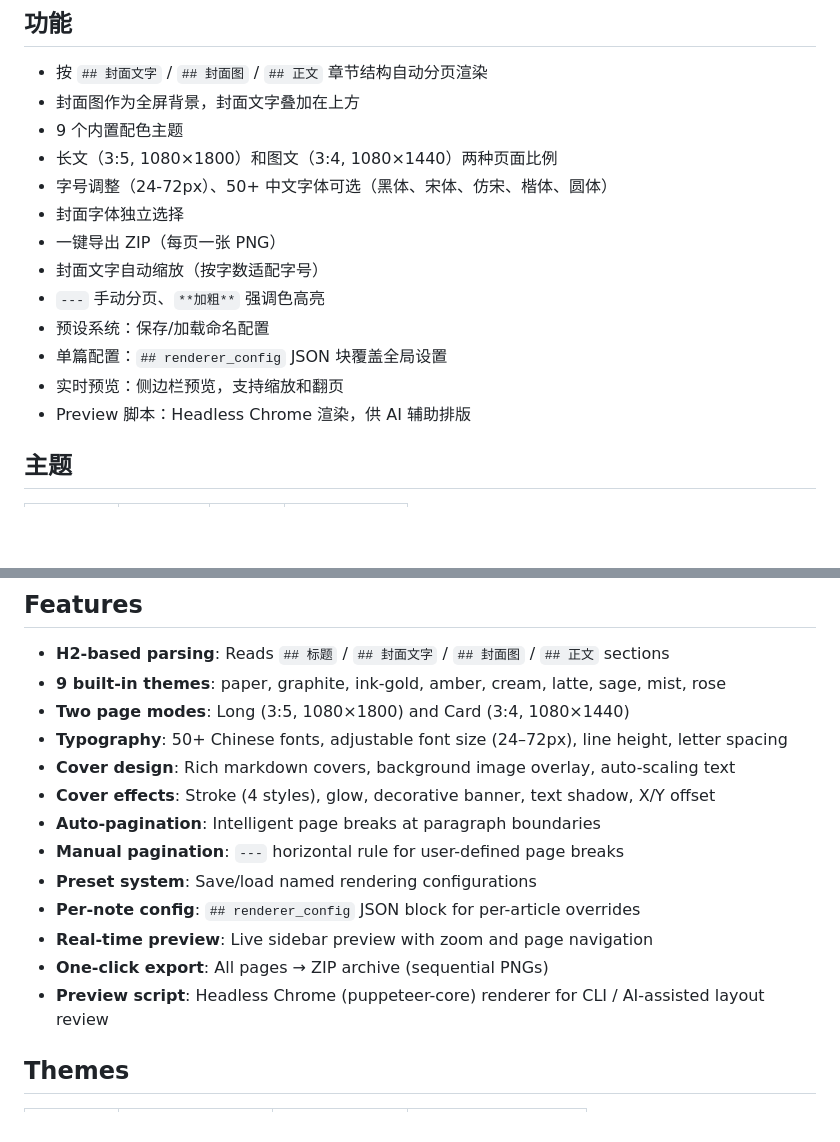
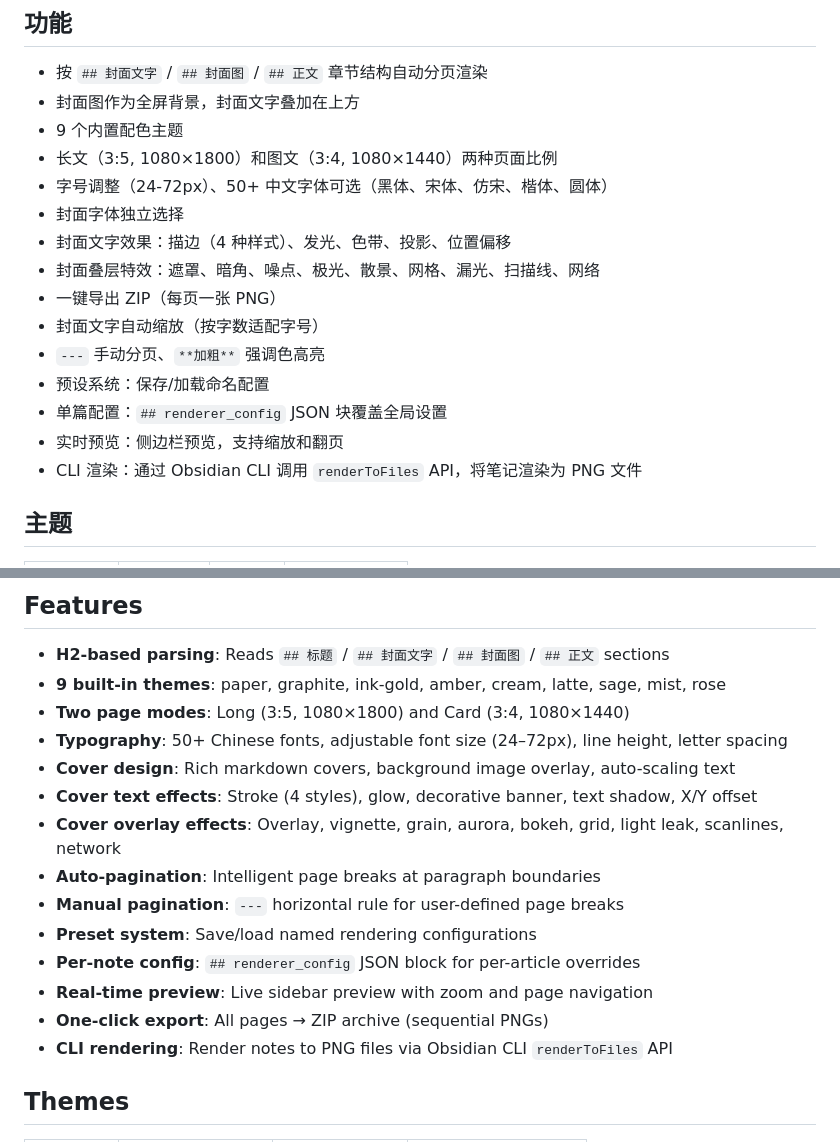
Before and after one commit to filosfino/obsidian-note-renderer, a Markdown page: README.md, 2 parts joined by grey strips. Rendered like a GitHub page; blank space fills up the shorter version.

Commit message:
docs: README 同步近期改动
- Features：Preview 脚本 → CLI 渲染 renderToFiles API
- Features：补全封面文字效果 + 9 个叠层特效
- 中英文两份同步更新

Co-Authored-By: Claude Opus 4.6 (1M context) <noreply@anthropic.com>

```diff
--- a/README.md
+++ b/README.md
@@ -24,13 +24,15 @@ Obsidian 插件，将 markdown 笔记渲染为分页图片，用于小红书图
 - 长文（3:5, 1080×1800）和图文（3:4, 1080×1440）两种页面比例
 - 字号调整（24-72px）、50+ 中文字体可选（黑体、宋体、仿宋、楷体、圆体）
 - 封面字体独立选择
+- 封面文字效果：描边（4 种样式）、发光、色带、投影、位置偏移
+- 封面叠层特效：遮罩、暗角、噪点、极光、散景、网格、漏光、扫描线、网络
 - 一键导出 ZIP（每页一张 PNG）
 - 封面文字自动缩放（按字数适配字号）
 - `---` 手动分页、`**加粗**` 强调色高亮
 - 预设系统：保存/加载命名配置
 - 单篇配置：`## renderer_config` JSON 块覆盖全局设置
 - 实时预览：侧边栏预览，支持缩放和翻页
-- Preview 脚本：Headless Chrome 渲染，供 AI 辅助排版
+- CLI 渲染：通过 Obsidian CLI 调用 `renderToFiles` API，将笔记渲染为 PNG 文件
 
 ## 主题
 
@@ -150,14 +152,15 @@ More layout examples on my [Xiaohongshu profile](https://www.xiaohongshu.com/use
 - **Two page modes**: Long (3:5, 1080×1800) and Card (3:4, 1080×1440)
 - **Typography**: 50+ Chinese fonts, adjustable font size (24–72px), line height, letter spacing
 - **Cover design**: Rich markdown covers, background image overlay, auto-scaling text
-- **Cover effects**: Stroke (4 styles), glow, decorative banner, text shadow, X/Y offset
+- **Cover text effects**: Stroke (4 styles), glow, decorative banner, text shadow, X/Y offset
+- **Cover overlay effects**: Overlay, vignette, grain, aurora, bokeh, grid, light leak, scanlines, network
 - **Auto-pagination**: Intelligent page breaks at paragraph boundaries
 - **Manual pagination**: `---` horizontal rule for user-defined page breaks
 - **Preset system**: Save/load named rendering configurations
 - **Per-note config**: `## renderer_config` JSON block for per-article overrides
 - **Real-time preview**: Live sidebar preview with zoom and page navigation
 - **One-click export**: All pages → ZIP archive (sequential PNGs)
-- **Preview script**: Headless Chrome (puppeteer-core) renderer for CLI / AI-assisted layout review
+- **CLI rendering**: Render notes to PNG files via Obsidian CLI `renderToFiles` API
 
 ## Themes
 
```
